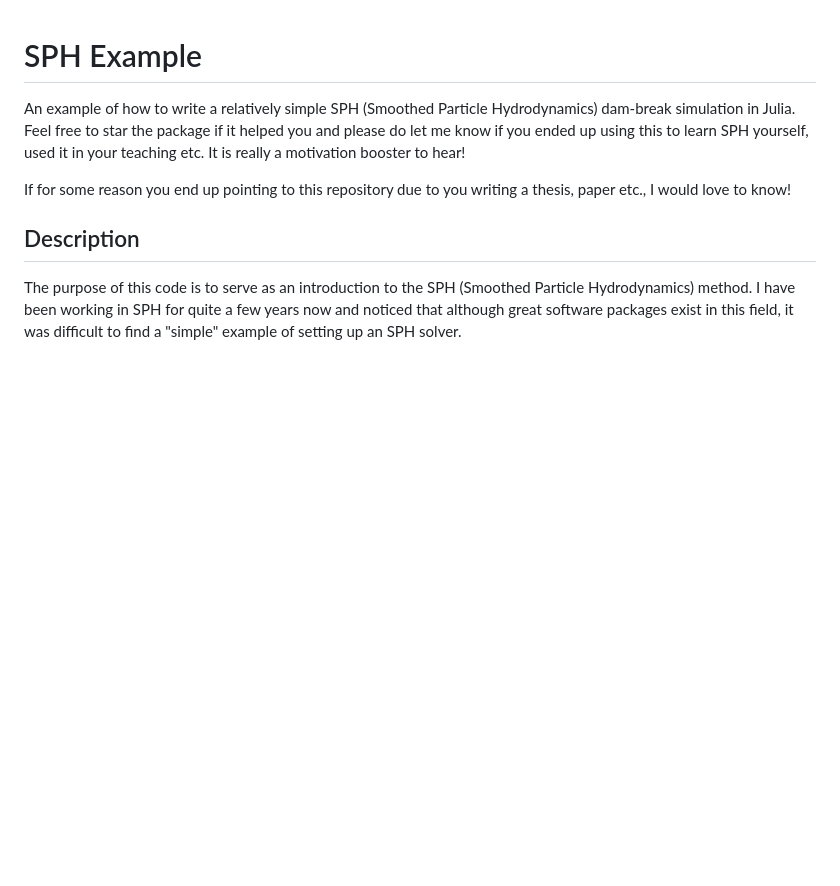
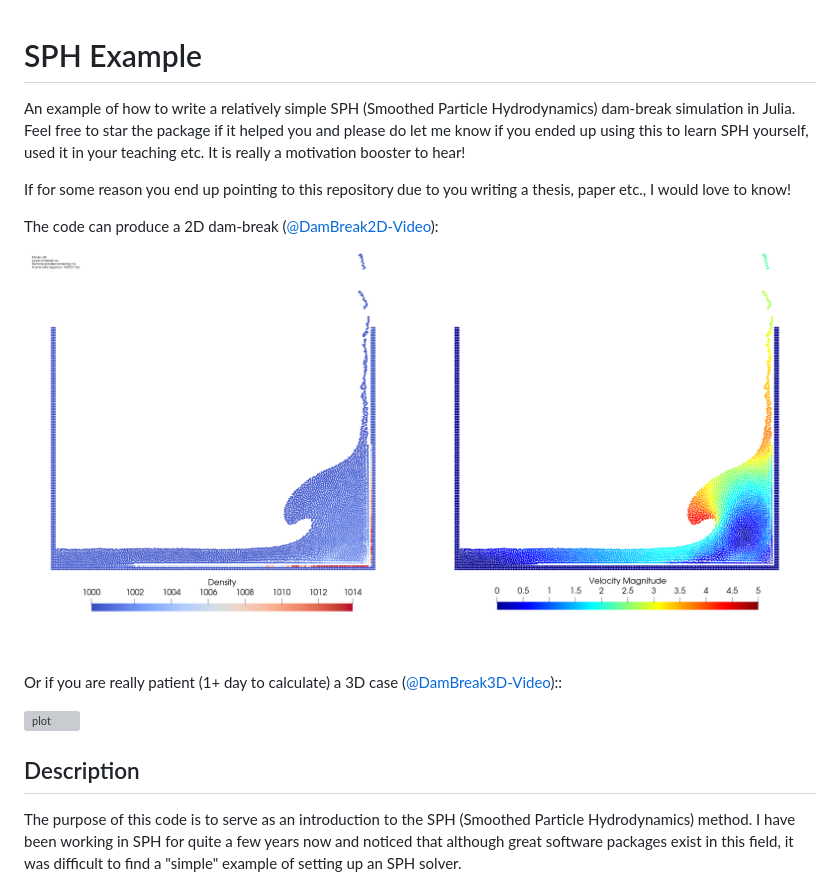
Before and after one commit to AhmedSalih3d/SPHExample, a Markdown page: README.md, the part around the change. Drawn GitHub-style; pictures changed too: images/2d_dambreak.png (added); blank space fills up the shorter version; grey boxes are pictures that could not be loaded.

Commit message:
Added images and youtube links

```diff
--- a/README.md
+++ b/README.md
@@ -3,6 +3,14 @@
 An example of how to write a relatively simple SPH (Smoothed Particle Hydrodynamics) dam-break simulation in Julia. Feel free to star the package if it helped you and please do let me know if you ended up using this to learn SPH yourself, used it in your teaching etc. It is really a motivation booster to hear!
 
 If for some reason you end up pointing to this repository due to you writing a thesis, paper etc., I would love to know!
+
+The code can produce a 2D dam-break ([@DamBreak2D-Video](https://www.youtube.com/watch?v=7kDVjZkc_TI)):
+
+![plot](./images/2d_dambreak.png)
+
+Or if you are really patient (1+ day to calculate) a 3D case ([@DamBreak3D-Video](https://www.youtube.com/watch?v=_2e6LopvIe8))::
+
+![plot](./images/3d_dambreak.png)
 
 ## Description
 
```
Also changed, not shown: 1 other file.
